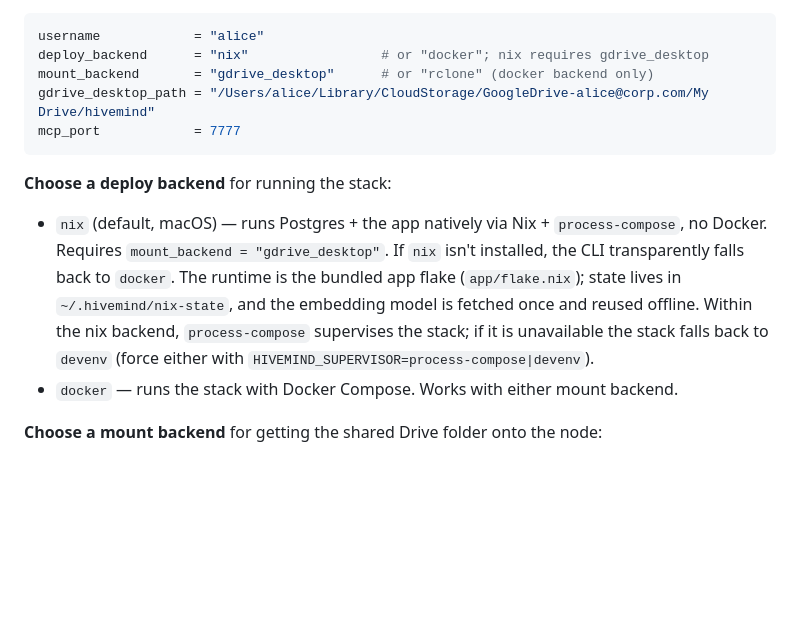
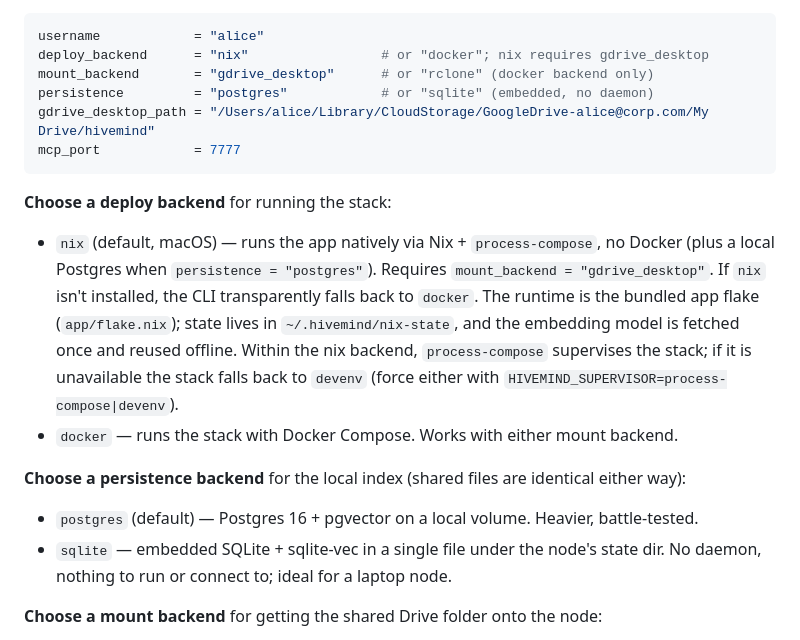
Before and after one commit to Crash0v3rrid3/hivemind, a Markdown page: README.md, the part around one of its changes. Drawn GitHub-style; blank space fills up the shorter version.

````diff
--- a/README.md
+++ b/README.md
@@ -103,19 +118,27 @@ npx -y @crash0v3rrid3/hivemind doctor
 username            = "alice"
 deploy_backend      = "nix"                 # or "docker"; nix requires gdrive_desktop
 mount_backend       = "gdrive_desktop"      # or "rclone" (docker backend only)
+persistence         = "postgres"            # or "sqlite" (embedded, no daemon)
 gdrive_desktop_path = "/Users/alice/Library/CloudStorage/GoogleDrive-alice@corp.com/My Drive/hivemind"
 mcp_port            = 7777
 ```
 
 **Choose a deploy backend** for running the stack:
 
-- `nix` (default, macOS) — runs Postgres + the app natively via Nix + `process-compose`, no Docker.
+- `nix` (default, macOS) — runs the app natively via Nix + `process-compose`, no Docker (plus a
+  local Postgres when `persistence = "postgres"`).
   Requires `mount_backend = "gdrive_desktop"`. If `nix` isn't installed, the CLI transparently falls
   back to `docker`. The runtime is the bundled app flake (`app/flake.nix`); state lives in
   `~/.hivemind/nix-state`, and the embedding model is fetched once and reused offline. Within
   the nix backend, `process-compose` supervises the stack; if it is unavailable the stack falls
   back to `devenv` (force either with `HIVEMIND_SUPERVISOR=process-compose|devenv`).
 - `docker` — runs the stack with Docker Compose. Works with either mount backend.
+
+**Choose a persistence backend** for the local index (shared files are identical either way):
+
+- `postgres` (default) — Postgres 16 + pgvector on a local volume. Heavier, battle-tested.
+- `sqlite` — embedded SQLite + sqlite-vec in a single file under the node's state dir. No daemon,
+  nothing to run or connect to; ideal for a laptop node.
 
 **Choose a mount backend** for getting the shared Drive folder onto the node:
 
````
Also changed, not shown: other parts of README.md (+24 -9 lines).
